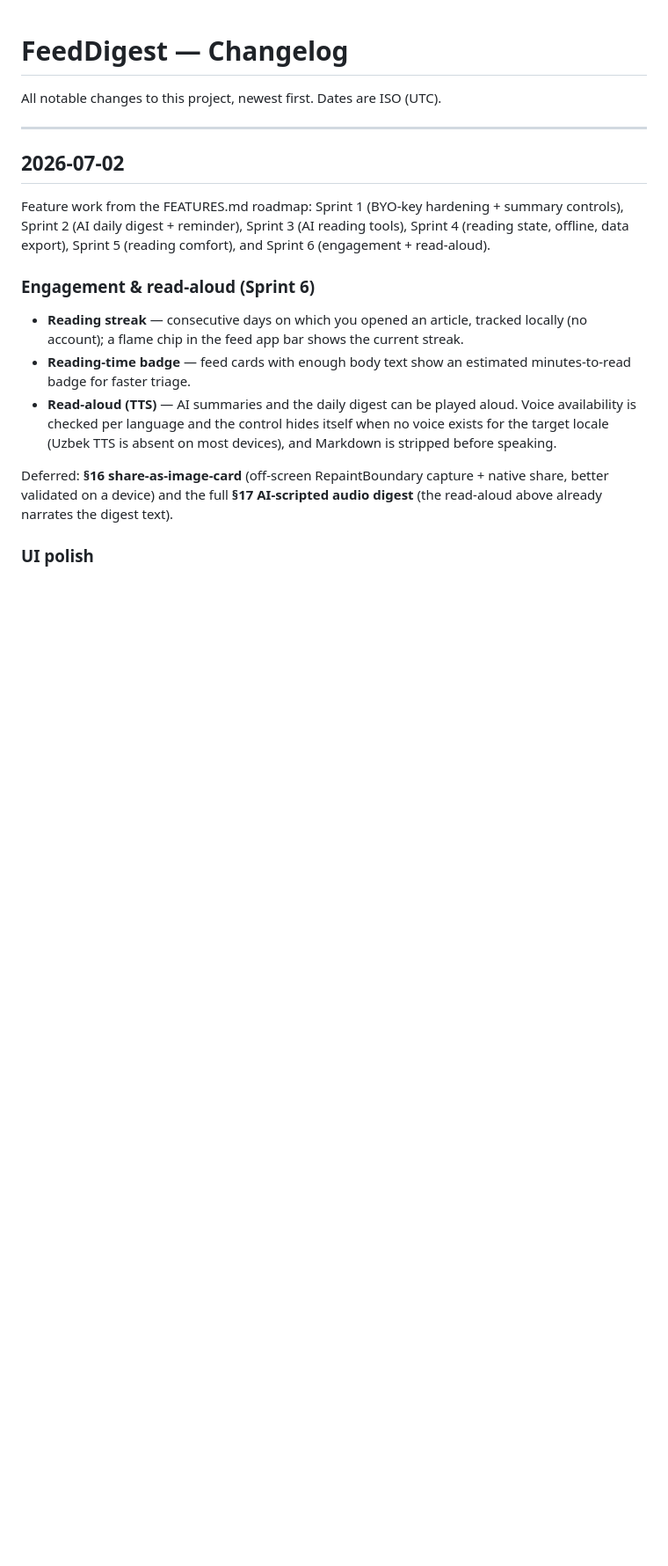
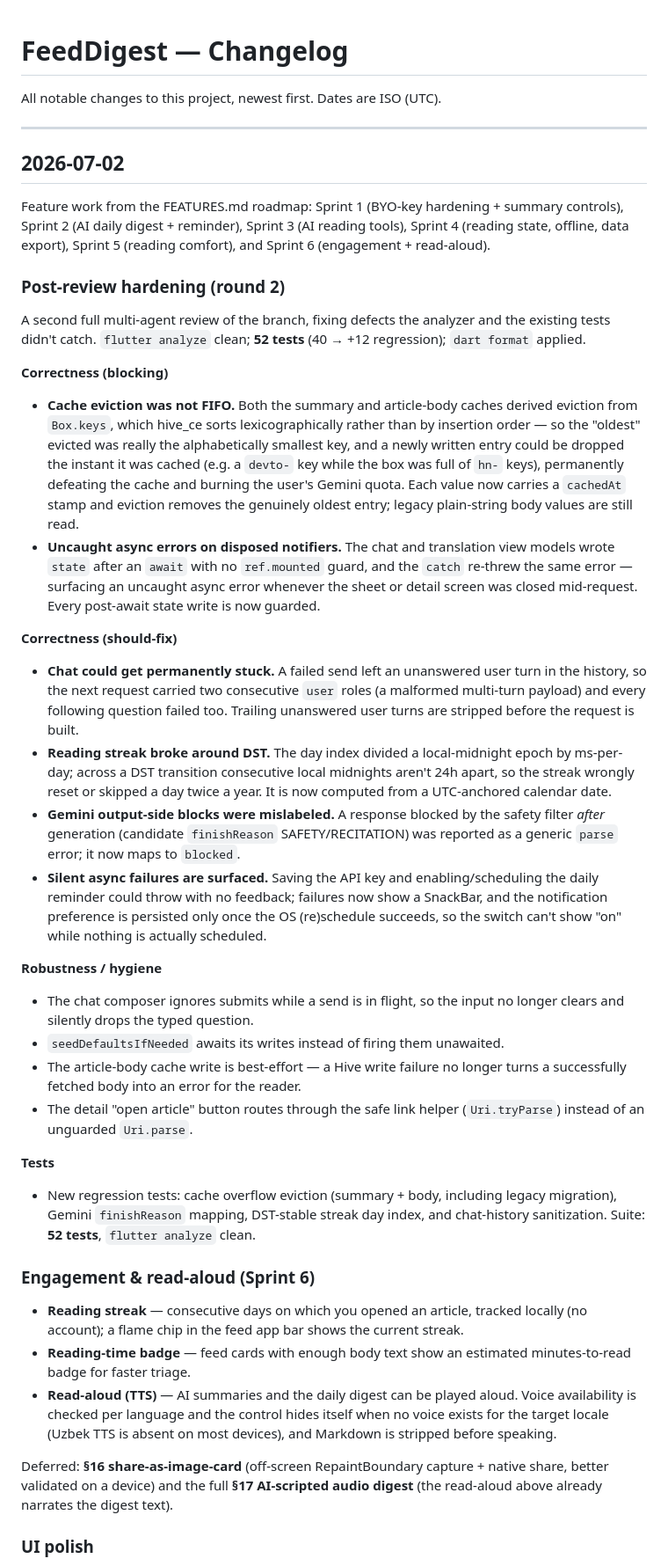
Before and after one commit to alisheraxmedov/FeedDigest, a Markdown page: CHANGESLOGS/CHANGELOG.md, the part around the change. Shown at 88% size. Drawn GitHub-style; blank space fills up the shorter version.

Commit message:
docs(changelog): record post-review hardening (round 2)
Second multi-agent review pass: cache FIFO fix, riverpod disposal guards, chat history sanitize, DST-stable streak, Gemini finishReason mapping, settings/notification error surfacing, and 12 new regression tests (52 total).

```diff
--- a/CHANGESLOGS/CHANGELOG.md
+++ b/CHANGESLOGS/CHANGELOG.md
@@ -10,6 +10,63 @@ Feature work from the FEATURES.md roadmap: Sprint 1 (BYO-key hardening + summary
 controls), Sprint 2 (AI daily digest + reminder), Sprint 3 (AI reading tools),
 Sprint 4 (reading state, offline, data export), Sprint 5 (reading comfort), and
 Sprint 6 (engagement + read-aloud).
+
+### Post-review hardening (round 2)
+
+A second full multi-agent review of the branch, fixing defects the analyzer and
+the existing tests didn't catch. `flutter analyze` clean; **52 tests** (40 → +12
+regression); `dart format` applied.
+
+**Correctness (blocking)**
+
+- **Cache eviction was not FIFO.** Both the summary and article-body caches
+  derived eviction from `Box.keys`, which hive_ce sorts lexicographically rather
+  than by insertion order — so the "oldest" evicted was really the
+  alphabetically smallest key, and a newly written entry could be dropped the
+  instant it was cached (e.g. a `devto-` key while the box was full of `hn-`
+  keys), permanently defeating the cache and burning the user's Gemini quota.
+  Each value now carries a `cachedAt` stamp and eviction removes the genuinely
+  oldest entry; legacy plain-string body values are still read.
+- **Uncaught async errors on disposed notifiers.** The chat and translation view
+  models wrote `state` after an `await` with no `ref.mounted` guard, and the
+  `catch` re-threw the same error — surfacing an uncaught async error whenever
+  the sheet or detail screen was closed mid-request. Every post-await state write
+  is now guarded.
+
+**Correctness (should-fix)**
+
+- **Chat could get permanently stuck.** A failed send left an unanswered user
+  turn in the history, so the next request carried two consecutive `user` roles
+  (a malformed multi-turn payload) and every following question failed too.
+  Trailing unanswered user turns are stripped before the request is built.
+- **Reading streak broke around DST.** The day index divided a local-midnight
+  epoch by ms-per-day; across a DST transition consecutive local midnights aren't
+  24h apart, so the streak wrongly reset or skipped a day twice a year. It is now
+  computed from a UTC-anchored calendar date.
+- **Gemini output-side blocks were mislabeled.** A response blocked by the safety
+  filter *after* generation (candidate `finishReason` SAFETY/RECITATION) was
+  reported as a generic `parse` error; it now maps to `blocked`.
+- **Silent async failures are surfaced.** Saving the API key and
+  enabling/scheduling the daily reminder could throw with no feedback; failures
+  now show a SnackBar, and the notification preference is persisted only once the
+  OS (re)schedule succeeds, so the switch can't show "on" while nothing is
+  actually scheduled.
+
+**Robustness / hygiene**
+
+- The chat composer ignores submits while a send is in flight, so the input no
+  longer clears and silently drops the typed question.
+- `seedDefaultsIfNeeded` awaits its writes instead of firing them unawaited.
+- The article-body cache write is best-effort — a Hive write failure no longer
+  turns a successfully fetched body into an error for the reader.
+- The detail "open article" button routes through the safe link helper
+  (`Uri.tryParse`) instead of an unguarded `Uri.parse`.
+
+**Tests**
+
+- New regression tests: cache overflow eviction (summary + body, including legacy
+  migration), Gemini `finishReason` mapping, DST-stable streak day index, and
+  chat-history sanitization. Suite: **52 tests**, `flutter analyze` clean.
 
 ### Engagement & read-aloud (Sprint 6)
 
```
